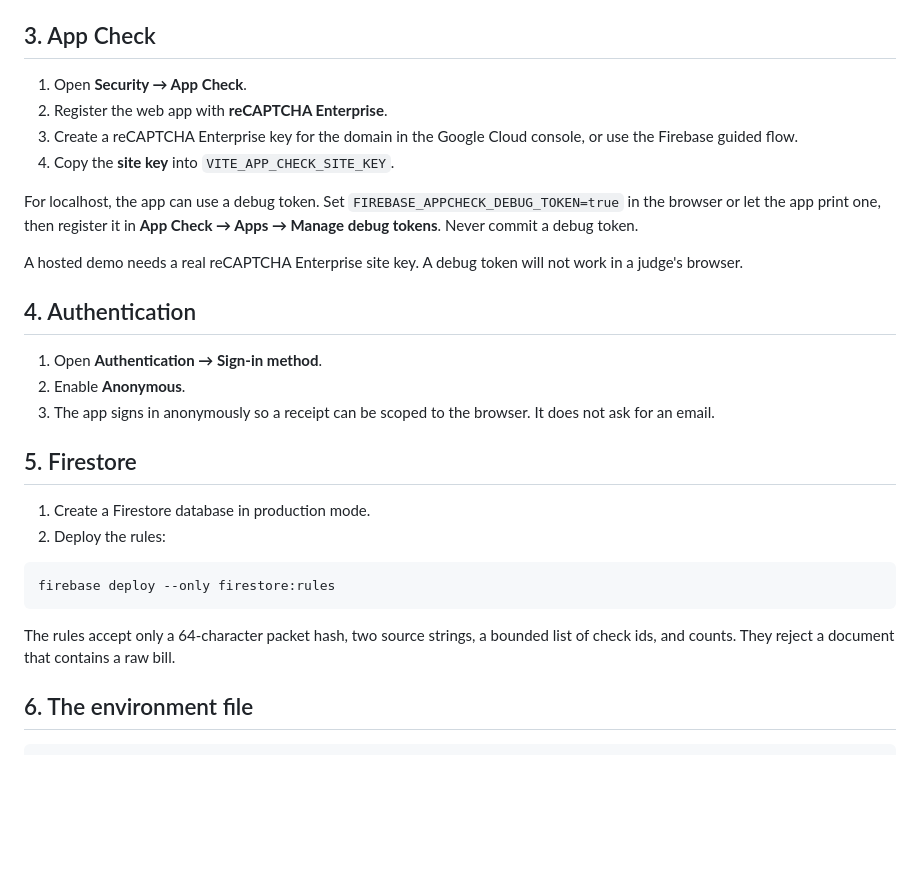
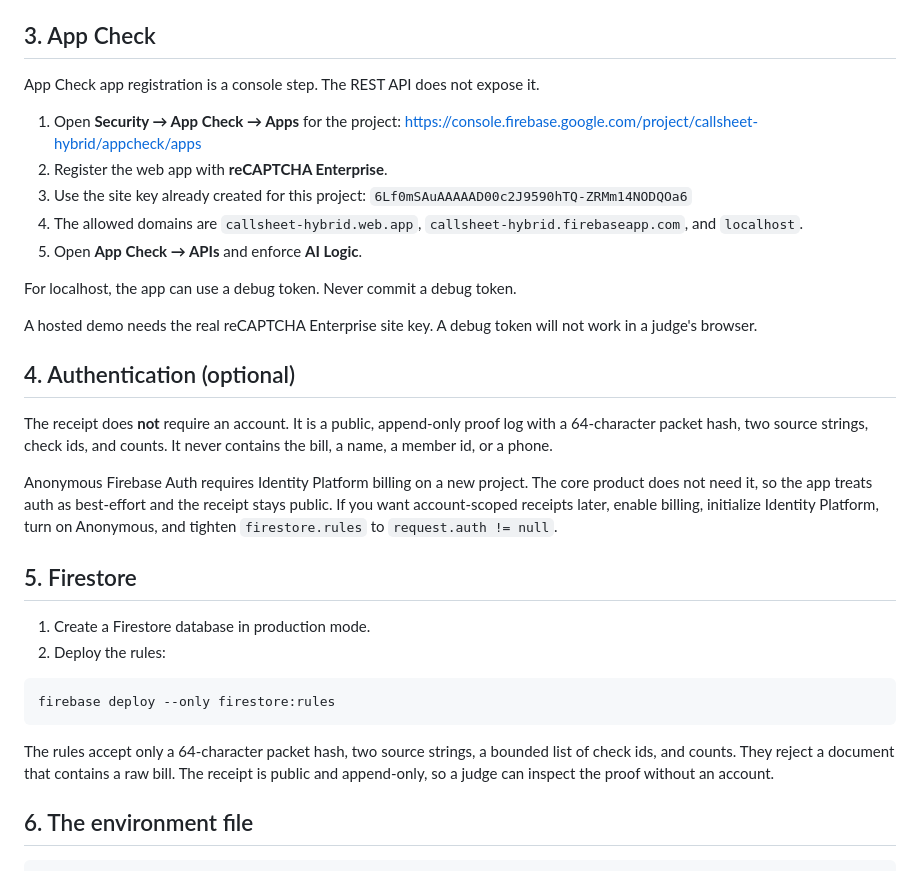
Before and after one commit to PhiBao/callsheet, a Markdown page: docs/firebase-setup.md, the part around the change. GitHub-like rendering; blank space fills up the shorter version.

````diff
--- a/docs/firebase-setup.md
+++ b/docs/firebase-setup.md
@@ -26,25 +26,32 @@ The app uses two model instances:
 
 ## 3. App Check
 
-1. Open **Security → App Check**.
+App Check app registration is a console step. The REST API does not expose it.
+
+1. Open **Security → App Check → Apps** for the project:
+   <https://console.firebase.google.com/project/callsheet-hybrid/appcheck/apps>
 2. Register the web app with **reCAPTCHA Enterprise**.
-3. Create a reCAPTCHA Enterprise key for the domain in the Google Cloud console, or use the
-   Firebase guided flow.
-4. Copy the **site key** into `VITE_APP_CHECK_SITE_KEY`.
+3. Use the site key already created for this project:
+   `6Lf0mSAuAAAAAD00c2J9590hTQ-ZRMm14NODQOa6`
+4. The allowed domains are `callsheet-hybrid.web.app`, `callsheet-hybrid.firebaseapp.com`, and
+   `localhost`.
+5. Open **App Check → APIs** and enforce **AI Logic**.
 
-For localhost, the app can use a debug token. Set `FIREBASE_APPCHECK_DEBUG_TOKEN=true` in the
-browser or let the app print one, then register it in **App Check → Apps → Manage debug tokens**.
-Never commit a debug token.
+For localhost, the app can use a debug token. Never commit a debug token.
 
-A hosted demo needs a real reCAPTCHA Enterprise site key. A debug token will not work in a judge's
+A hosted demo needs the real reCAPTCHA Enterprise site key. A debug token will not work in a judge's
 browser.
 
-## 4. Authentication
+## 4. Authentication (optional)
 
-1. Open **Authentication → Sign-in method**.
-2. Enable **Anonymous**.
-3. The app signs in anonymously so a receipt can be scoped to the browser. It does not ask for an
-   email.
+The receipt does **not** require an account. It is a public, append-only proof log with a 64-character
+packet hash, two source strings, check ids, and counts. It never contains the bill, a name, a member
+id, or a phone.
+
+Anonymous Firebase Auth requires Identity Platform billing on a new project. The core product does
+not need it, so the app treats auth as best-effort and the receipt stays public. If you want
+account-scoped receipts later, enable billing, initialize Identity Platform, turn on Anonymous, and
+tighten `firestore.rules` to `request.auth != null`.
 
 ## 5. Firestore
 
@@ -56,7 +63,8 @@ firebase deploy --only firestore:rules
 ```
 
 The rules accept only a 64-character packet hash, two source strings, a bounded list of check ids,
-and counts. They reject a document that contains a raw bill.
+and counts. They reject a document that contains a raw bill. The receipt is public and append-only,
+so a judge can inspect the proof without an account.
 
 ## 6. The environment file
 
````
Also changed, not shown: README.md (+8 -6 lines), docs/submission.md (+5 -5 lines), docs/diagrams/where-the-bill-goes.png, 12 other files.
